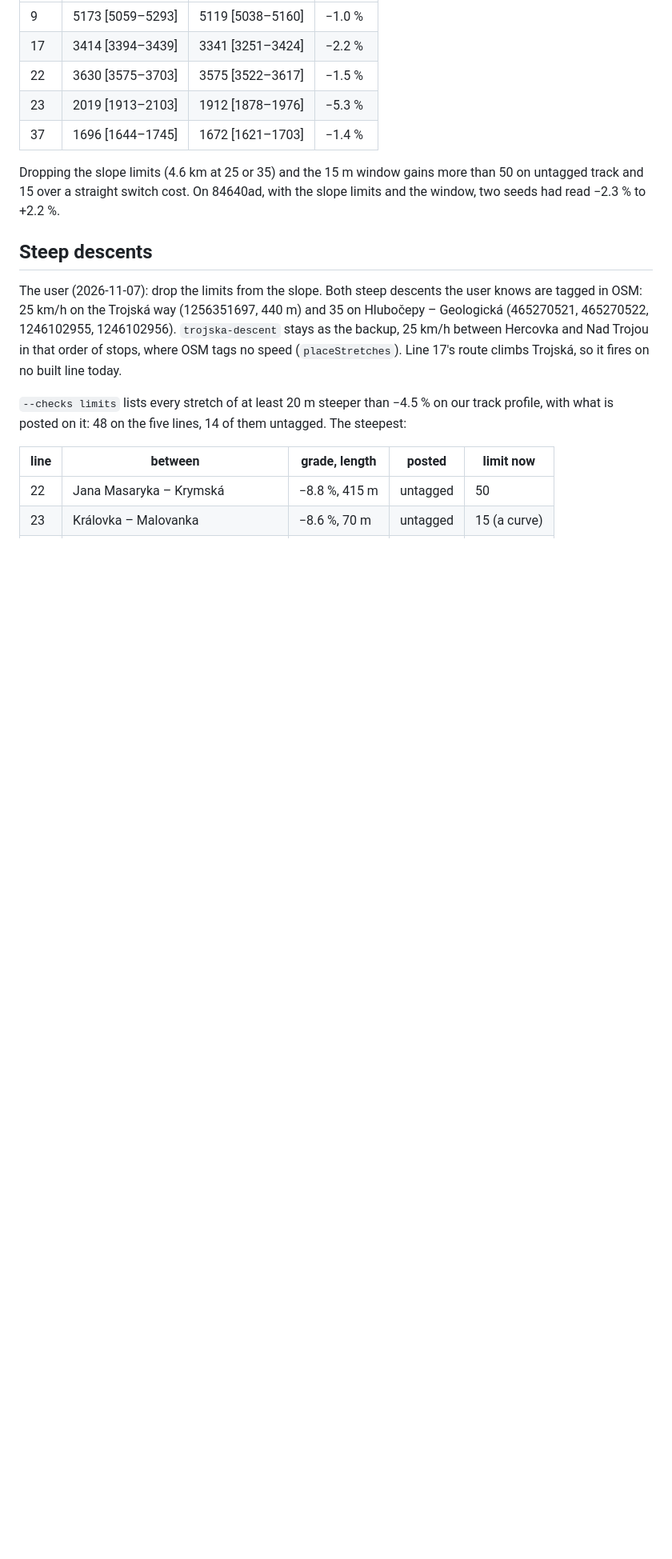
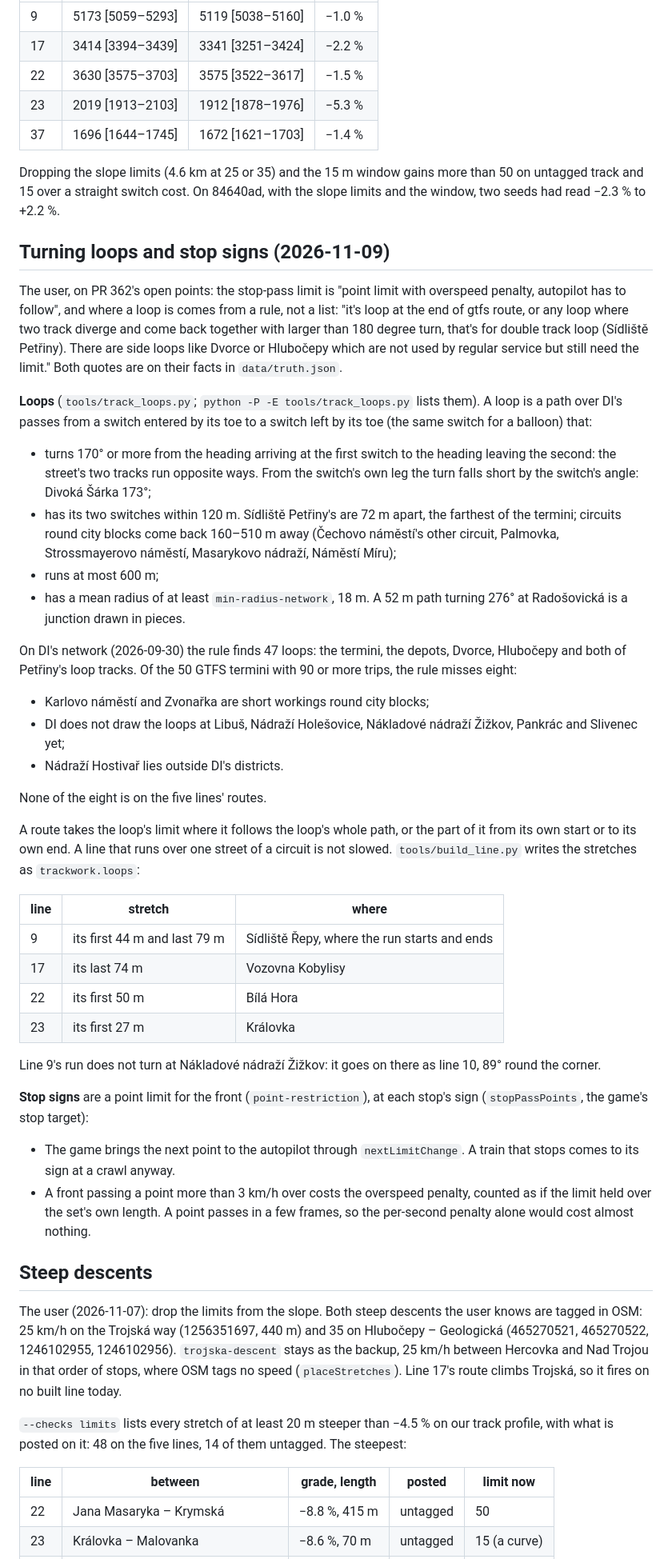
Before and after one commit to jnd-cz/prague-transport-sim, a Markdown page: docs/decisions/2026-11-07-speed-limits-and-signs.md, the part around one of its changes. Shown at 80% size. Drawn GitHub-style; blank space fills up the shorter version.

Commit message:
Docs: the loop rule, its calibration on DI's network and the stop signs' points (#211)
Co-Authored-By: Claude Opus 5.5 <noreply@anthropic.com>

```diff
--- a/docs/decisions/2026-11-07-speed-limits-and-signs.md
+++ b/docs/decisions/2026-11-07-speed-limits-and-signs.md
@@ -111,6 +111,38 @@ The earlier moves of 84640ad (`cyclesBroken` on line 9, `jump` on line 22) are i
 | 37 | 1696 [1644–1745] | 1672 [1621–1703] | −1.4 % |
 
 Dropping the slope limits (4.6 km at 25 or 35) and the 15 m window gains more than 50 on untagged track and 15 over a straight switch cost. On 84640ad, with the slope limits and the window, two seeds had read −2.3 % to +2.2 %.
+
+## Turning loops and stop signs (2026-11-09)
+
+The user, on PR 362's open points: the stop-pass limit is "point limit with overspeed penalty, autopilot has to follow", and where a loop is comes from a rule, not a list: "it's loop at the end of gtfs route, or any loop where two track diverge and come back together with larger than 180 degree turn, that's for double track loop (Sídliště Petřiny). There are side loops like Dvorce or Hlubočepy which are not used by regular service but still need the limit." Both quotes are on their facts in `data/truth.json`.
+
+**Loops** (`tools/track_loops.py`; `python -P -E tools/track_loops.py` lists them). A loop is a path over DI's passes from a switch entered by its toe to a switch left by its toe (the same switch for a balloon) that:
+- turns 170° or more from the heading arriving at the first switch to the heading leaving the second: the street's two tracks run opposite ways. From the switch's own leg the turn falls short by the switch's angle: Divoká Šárka 173°;
+- has its two switches within 120 m. Sídliště Petřiny's are 72 m apart, the farthest of the termini; circuits round city blocks come back 160–510 m away (Čechovo náměstí's other circuit, Palmovka, Strossmayerovo náměstí, Masarykovo nádraží, Náměstí Míru);
+- runs at most 600 m;
+- has a mean radius of at least `min-radius-network`, 18 m. A 52 m path turning 276° at Radošovická is a junction drawn in pieces.
+
+On DI's network (2026-09-30) the rule finds 47 loops: the termini, the depots, Dvorce, Hlubočepy and both of Petřiny's loop tracks. Of the 50 GTFS termini with 90 or more trips, the rule misses eight:
+- Karlovo náměstí and Zvonařka are short workings round city blocks;
+- DI does not draw the loops at Libuš, Nádraží Holešovice, Nákladové nádraží Žižkov, Pankrác and Slivenec yet;
+- Nádraží Hostivař lies outside DI's districts.
+
+None of the eight is on the five lines' routes.
+
+A route takes the loop's limit where it follows the loop's whole path, or the part of it from its own start or to its own end. A line that runs over one street of a circuit is not slowed. `tools/build_line.py` writes the stretches as `trackwork.loops`:
+
+| line | stretch | where |
+|---|---|---|
+| 9 | its first 44 m and last 79 m | Sídliště Řepy, where the run starts and ends |
+| 17 | its last 74 m | Vozovna Kobylisy |
+| 22 | its first 50 m | Bílá Hora |
+| 23 | its first 27 m | Královka |
+
+Line 9's run does not turn at Nákladové nádraží Žižkov: it goes on there as line 10, 89° round the corner.
+
+**Stop signs** are a point limit for the front (`point-restriction`), at each stop's sign (`stopPassPoints`, the game's stop target):
+- The game brings the next point to the autopilot through `nextLimitChange`. A train that stops comes to its sign at a crawl anyway.
+- A front passing a point more than 3 km/h over costs the overspeed penalty, counted as if the limit held over the set's own length. A point passes in a few frames, so the per-second penalty alone would cost almost nothing.
 
 ## Steep descents
 
```
Also changed, not shown: other parts of docs/decisions/2026-11-07-speed-limits-and-signs.md (+3 -3 lines), docs/knowledge.md (+4 -0 lines).
